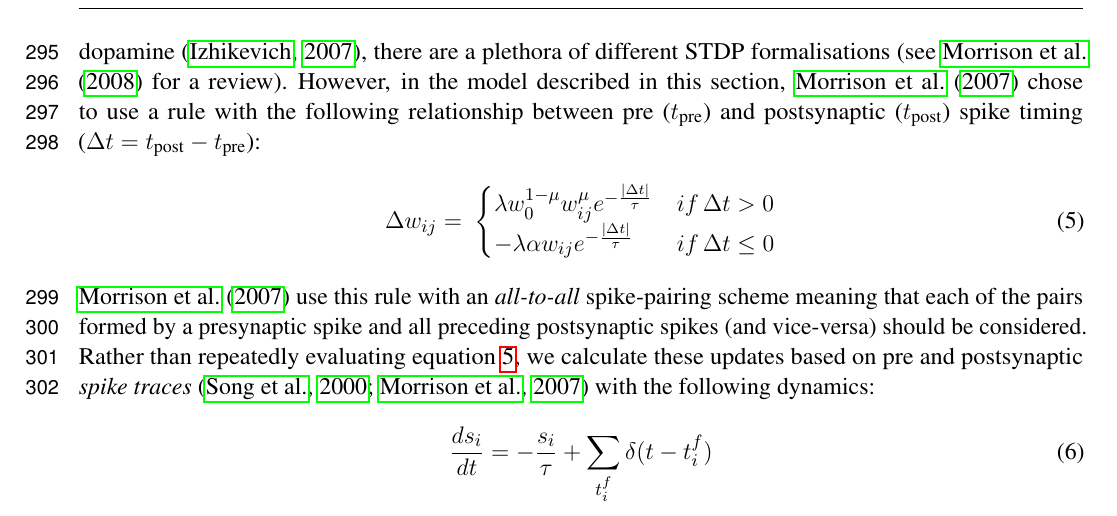
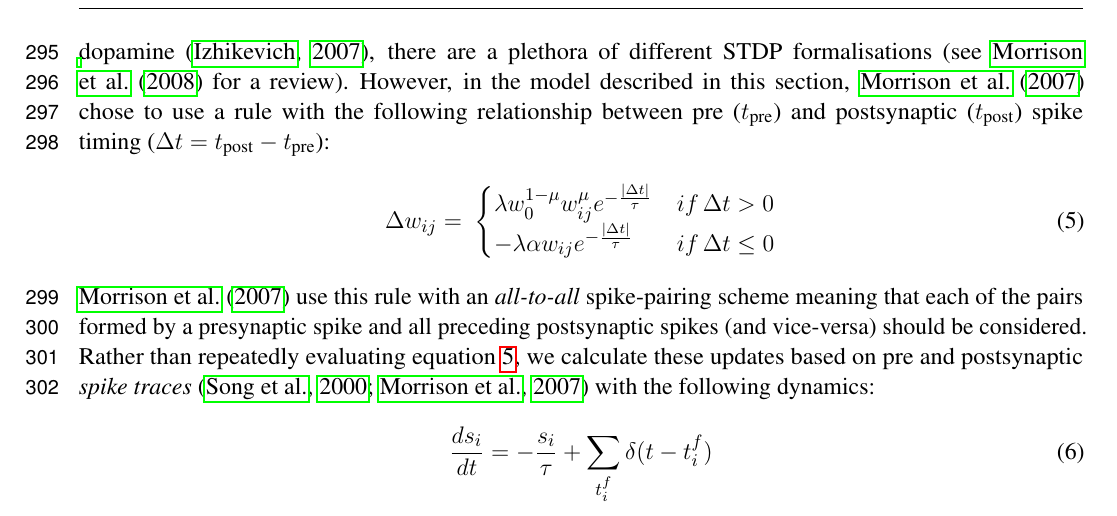
Before and after one commit to BrainsOnBoard/frontiers_genn_paper, a LaTeX document (frontiers_genn.tex): part of page 9 of 24, cut so that both start at the same text. Compiled offline with pdfLaTeX.

Commit message:
Improved line break

```diff
--- a/frontiers_genn.tex
+++ b/frontiers_genn.tex
@@ -314,7 +314,7 @@ Aside from requiring an additional state variable to hold $x_{s_{j}}$, equations
 \end{figure}
 
 Even leaving aside synaptic plasticity rules which use postsynaptic membrane voltage~\citep{Brader2007,Clopath2010c} rather than postsynaptic spike times or include `third factors' such as dopamine~\citep{Izhikevich2007}, there are a plethora of different STDP formalisations (see \citet{Morrison2008} for a review).
-However, in the model described in this section, \citet{Morrison2007} chose to use a rule with the following relationship between pre~($t_{\text{pre}}$) and postsynaptic~($t_{\text{post}}$) spike timing ($\Delta t = t_{\text{post}} - t_{\text{pre}}$):
+However, in the model described in this section, \citet{Morrison2007} chose to use a rule with the following relationship between pre~($t_{\text{pre}}$) and postsynaptic~($t_{\text{post}}$) spike timing~($\Delta t = t_{\text{post}} - t_{\text{pre}}$):
 %
 \begin{align}
     \Delta w_{ij} = \
```
